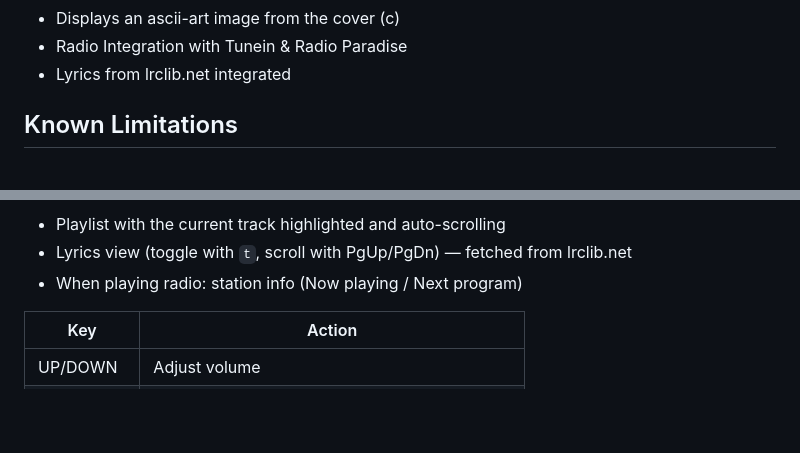
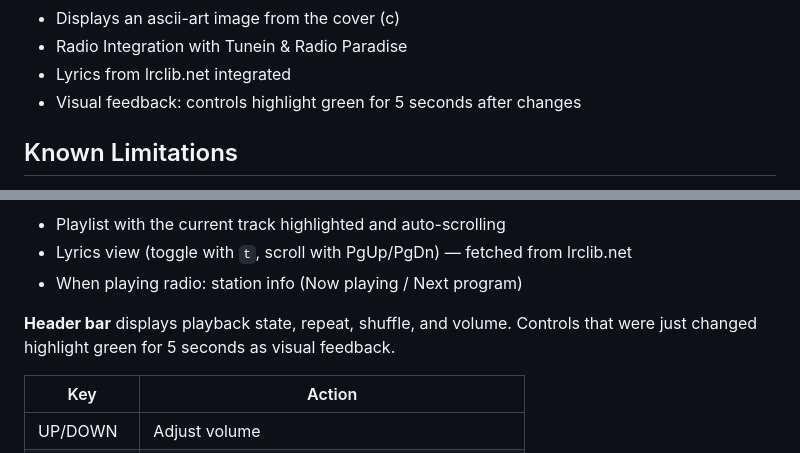
Before and after one commit to xernot/bluxir, a Markdown page: docs/README.md, 2 parts joined by grey strips. Drawn GitHub-style; blank space fills up the shorter version.

```diff
--- a/docs/README.md
+++ b/docs/README.md
@@ -31,6 +31,7 @@ A comprehensive CLI interface to control Blusound streamers.
 * Displays an ascii-art image from the cover (c)
 * Radio Integration with Tunein & Radio Paradise
 * Lyrics from lrclib.net integrated
+* Visual feedback: controls highlight green for 5 seconds after changes
 
 ## Known Limitations
 * It mainly works well for qobuz support
@@ -104,6 +105,8 @@ The main view is split into two halves:
 - Playlist with the current track highlighted and auto-scrolling
 - Lyrics view (toggle with `t`, scroll with PgUp/PgDn) — fetched from lrclib.net
 - When playing radio: station info (Now playing / Next program)
+
+**Header bar** displays playback state, repeat, shuffle, and volume. Controls that were just changed highlight green for 5 seconds as visual feedback.
 
 | Key     | Action |
 |---------|--------|
```
Also changed, not shown: docs/DOCUMENTATION.md (+70 -12 lines).
